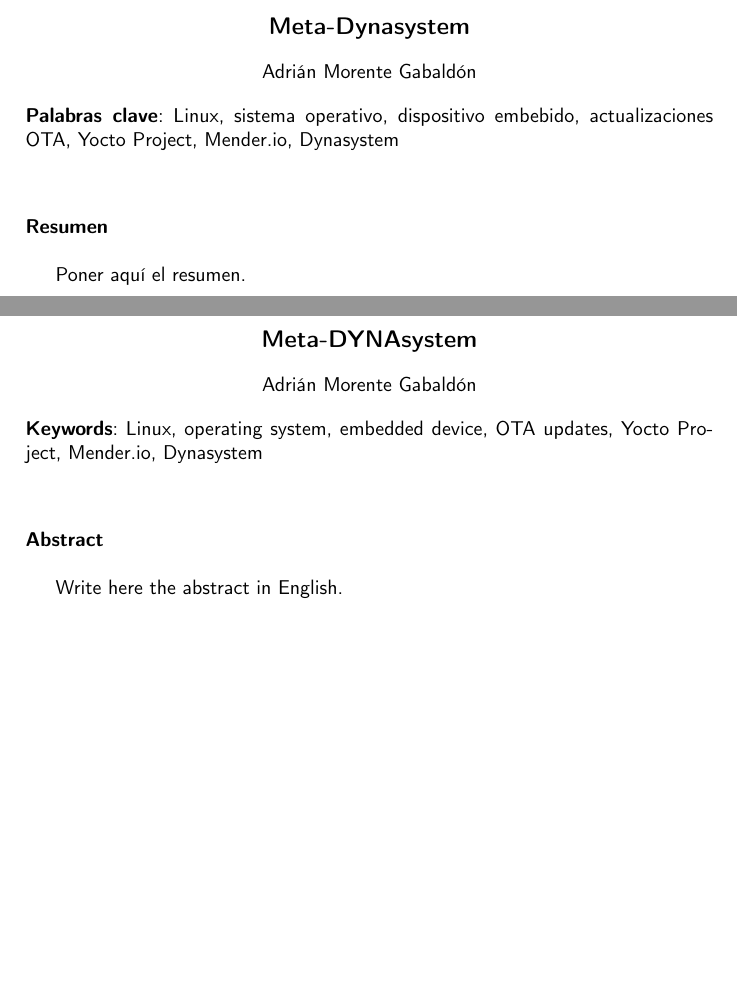
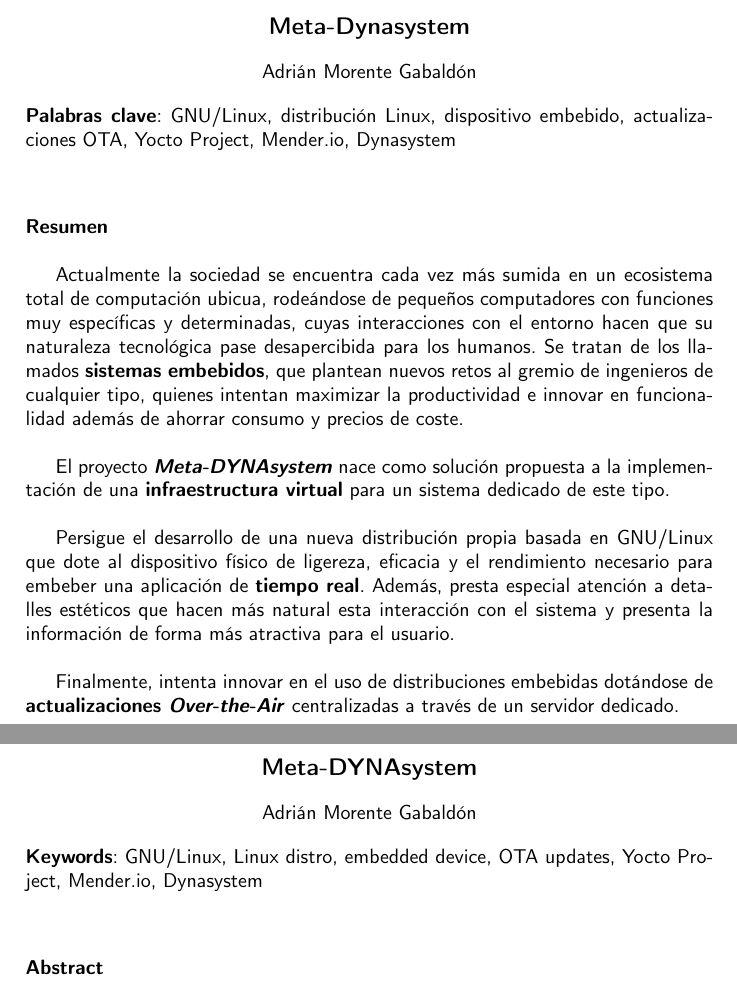
Before and after one commit to adrimorgan/DocumentacionTFG, a LaTeX book (proyecto.tex, which reads prefacio/prefacio.tex): two parts of pages 5 and 7 of 64, joined at a grey line, cut so that both start at the same text, the shorter picture padded with empty space. Compiled offline with pdfLaTeX.

Commit message:
closes #12

```diff
--- a/prefacio/prefacio.tex
+++ b/prefacio/prefacio.tex
@@ -11,12 +11,18 @@
 \end{center}
 
 %\vspace{0.7cm}
-\noindent{\textbf{Palabras clave}: Linux, sistema operativo, dispositivo embebido, actualizaciones OTA, Yocto Project, Mender.io, Dynasystem}\\
+\noindent{\textbf{Palabras clave}: GNU/Linux, distribución Linux, dispositivo embebido, actualizaciones OTA, Yocto Project, Mender.io, Dynasystem}\\
 
 \vspace{0.7cm}
 \noindent{\textbf{Resumen}}\\
 
-Poner aquí el resumen.
+Actualmente la sociedad se encuentra cada vez más sumida en un ecosistema total de computación ubicua, rodeándose de pequeños computadores con funciones muy específicas y determinadas, cuyas interacciones con el entorno hacen que su naturaleza tecnológica pase desapercibida para los humanos. Se tratan de los llamados \textbf{sistemas embebidos}, que plantean nuevos retos al gremio de ingenieros de cualquier tipo, quienes intentan maximizar la productividad e innovar en funcionalidad además de ahorrar consumo y precios de coste.\\
+
+El proyecto \textit{\textbf{Meta-DYNAsystem}} nace como solución propuesta a la implementación de una \textbf{infraestructura virtual} para un sistema dedicado de este tipo.\\
+
+Persigue el desarrollo de una nueva distribución propia basada en GNU/Linux que dote al dispositivo físico de ligereza, eficacia y el rendimiento necesario para embeber una aplicación de \textbf{tiempo real}. Además, presta especial atención a detalles estéticos que hacen más natural esta interacción con el sistema y presenta la información de forma más atractiva para el usuario.\\
+
+Finalmente, intenta innovar en el uso de distribuciones embebidas dotándose de \textbf{actualizaciones \textit{Over-the-Air}} centralizadas a través de un servidor dedicado.\\
 
 \cleardoublepage
 \thispagestyle{empty}
@@ -29,12 +35,12 @@
 \end{center}
 
 %\vspace{0.7cm}
-\noindent{\textbf{Keywords}: Linux, operating system, embedded device, OTA updates, Yocto Project, Mender.io, Dynasystem}\\
+\noindent{\textbf{Keywords}: GNU/Linux, Linux distro, embedded device, OTA updates, Yocto Project, Mender.io, Dynasystem}\\
 
 \vspace{0.7cm}
 \noindent{\textbf{Abstract}}\\
 
-Write here the abstract in English.
+
 
 \chapter*{}
 \thispagestyle{empty}
```
Also changed, not shown: apartados/Conclusion.tex (+2 -0 lines), prefacio/prefacio.tex (4 more changed lines).
